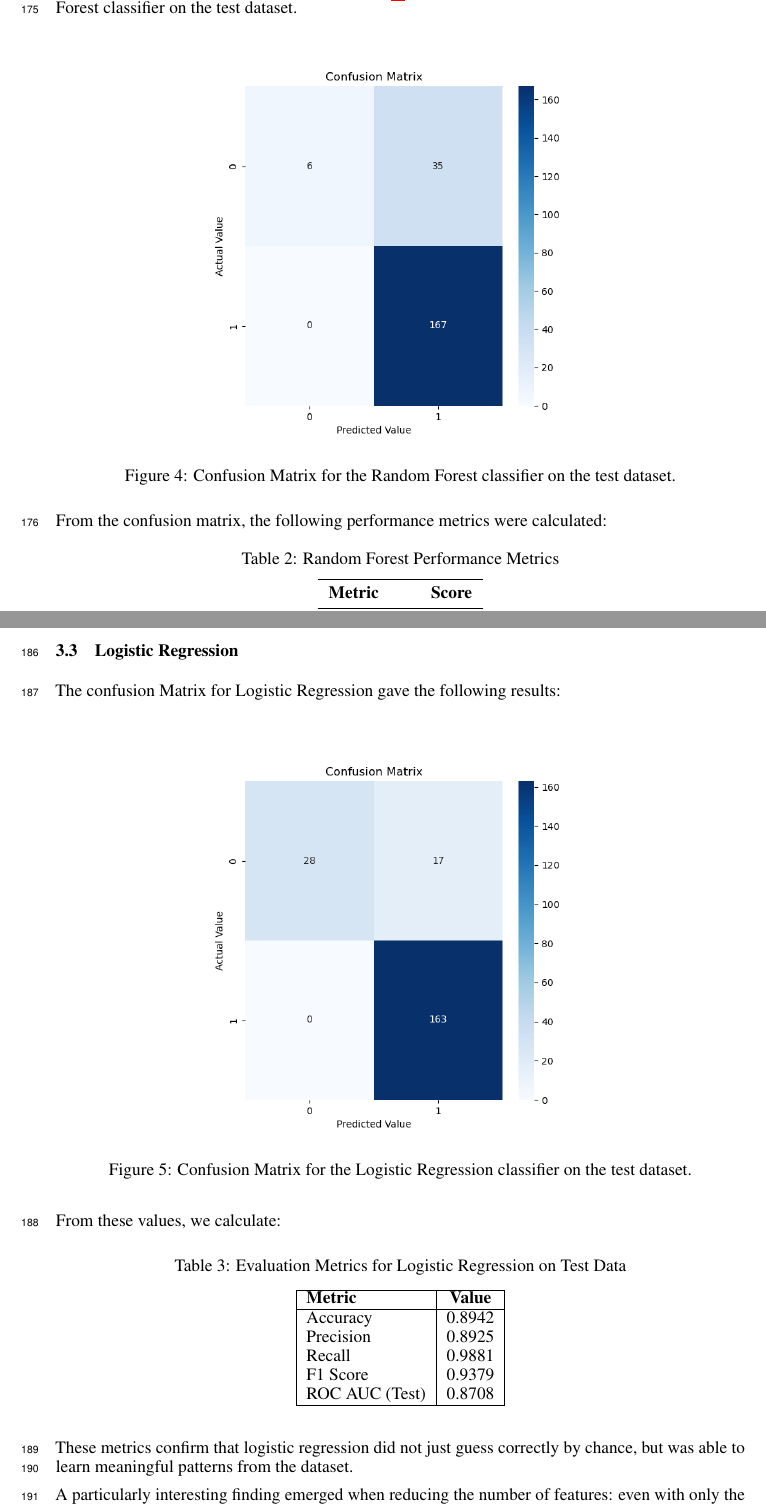
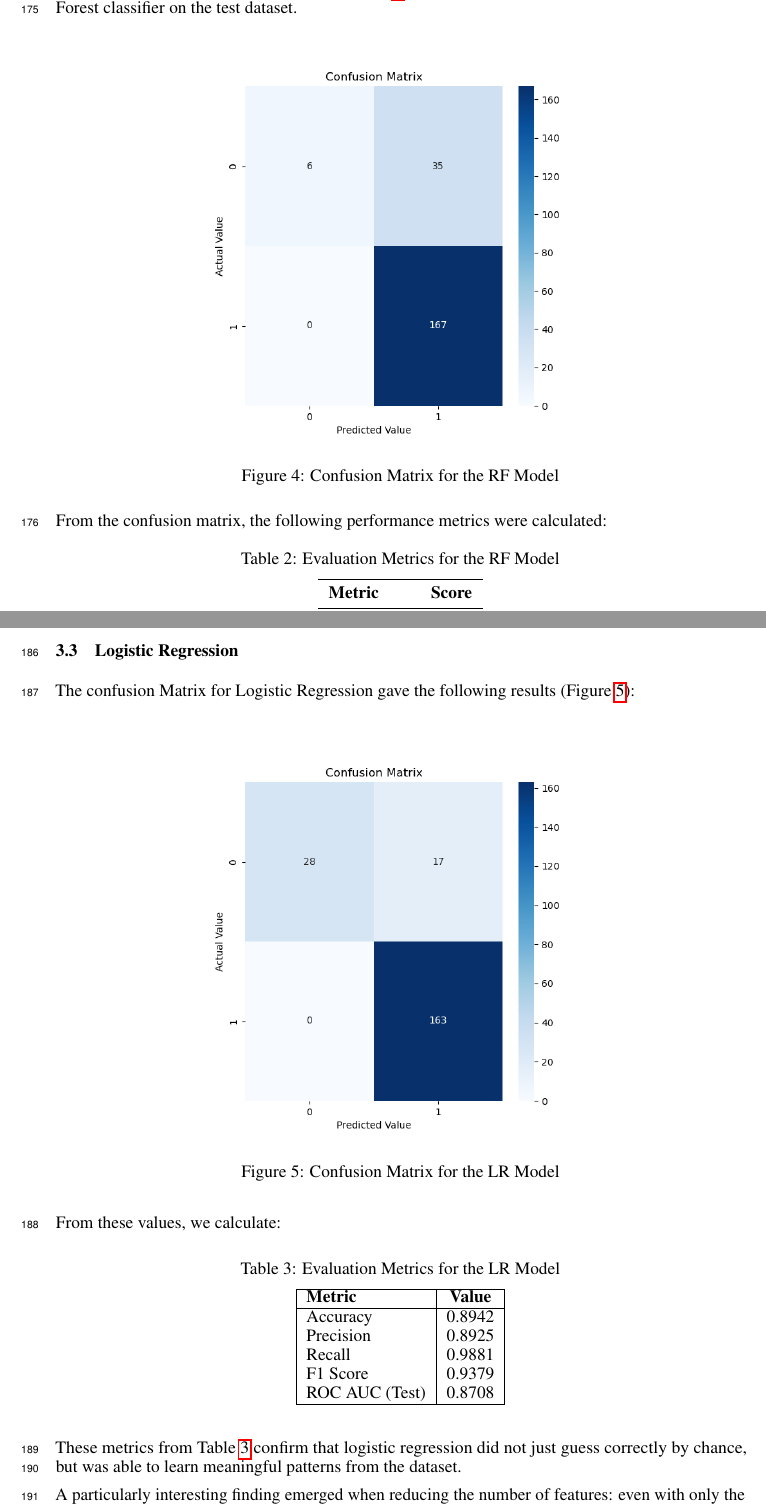
Before and after one commit to CodingDeni-boop/project, a LaTeX paper (project/report/Report.tex): two parts of pages 7 and 8 of 11, joined at a grey line, cut so that both start at the same text. Compiled offline with pdfLaTeX.

Commit message:
Report.tex

```diff
--- a/project/report/Report.tex
+++ b/project/report/Report.tex
@@ -211,7 +211,7 @@ The optimized Random Forest model was retrained on the entire training set (1178
 \begin{figure}[h]
   \centering
   \includegraphics[width=0.6\textwidth]{confusion_matrix_Random_Forest.png}
-  \caption{Confusion Matrix for the Random Forest classifier on the test dataset.}
+  \caption{Confusion Matrix for the RF Model}
   \label{fig:rf_confusion_matrix}
 \end{figure}
 
@@ -219,7 +219,7 @@ From the confusion matrix, the following performance metrics were calculated:
 
 \begin{table}[h]
 \centering
-\caption{Random Forest Performance Metrics}
+\caption{Evaluation Metrics for the RF Model}
 \label{tab:Random Forest Performance Metrics}
 \begin{tabular}{lr}
 \toprule
@@ -242,19 +242,19 @@ Overall, Random Forest demonstrated strong generalization performance and robust
 
 \subsection{Logistic Regression}
 
-The confusion Matrix for Logistic Regression gave the following results:
+The confusion Matrix for Logistic Regression gave the following results (Figure \ref{fig:lg_confusion_matrix}):
 
 \begin{figure}[h]
   \centering
   \includegraphics[width=0.6\textwidth]{confusion_matrix_Logistic_Regression.png}
-  \caption{Confusion Matrix for the Logistic Regression classifier on the test dataset.}
-  \label{fig:rf_confusion_matrix}
+  \caption{Confusion Matrix for the LR Model}
+  \label{fig:lg_confusion_matrix}
 \end{figure}
 From these values, we calculate:
 
 \begin{table}[h!]
 \centering
-\caption{Evaluation Metrics for Logistic Regression on Test Data}
+\caption{Evaluation Metrics for the LR Model}
 \label{tab:evaluation_metrics_LR_test}
 \begin{tabular}{|l|c|}
 \hline
@@ -269,7 +269,7 @@ ROC AUC (Test) & 0.8708 \\
 \end{tabular}
 \end{table}
 
-These metrics confirm that logistic regression did not just guess correctly by chance, but was able to learn meaningful patterns from the dataset.
+These metrics from Table \ref{tab:evaluation_metrics_LR_test} confirm that logistic regression did not just guess correctly by chance, but was able to learn meaningful patterns from the dataset.
 
 A particularly interesting finding emerged when reducing the number of features: even with only the 10 most important features (instead of the original 100), the prediction performance remained nearly constant. This illustrates two key points:
 
```
Also changed, not shown: project/report/Report.tex (16 more changed lines).
